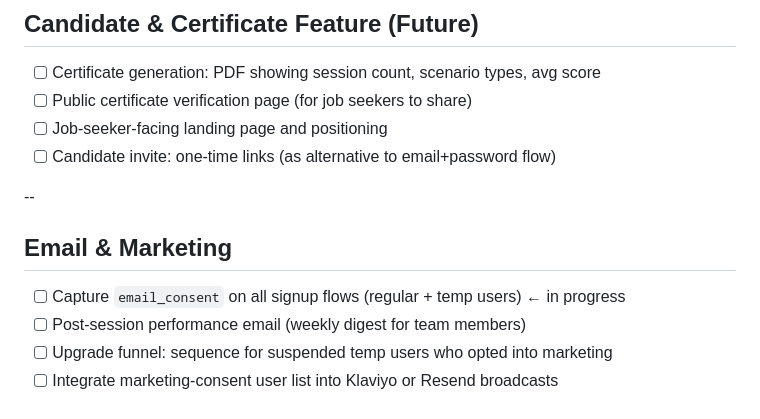
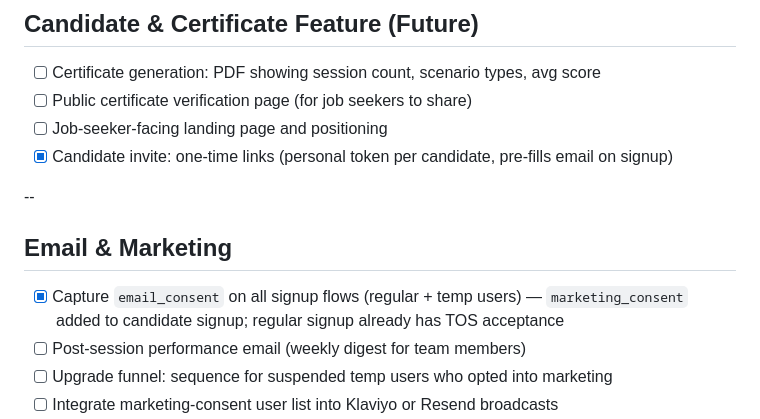
Before and after one commit to blueoardesigns/TechRP, a Markdown page: TODO.md, the part around one of its changes. Drawn GitHub-style.

Commit message:
docs: mark completed items in TODO — candidate invites, session limits, auth features

```diff
--- a/TODO.md
+++ b/TODO.md
@@ -87,13 +87,13 @@ Last updated: 2026-04-04
 - [ ] Certificate generation: PDF showing session count, scenario types, avg score
 - [ ] Public certificate verification page (for job seekers to share)
 - [ ] Job-seeker-facing landing page and positioning
-- [ ] Candidate invite: one-time links (as alternative to email+password flow)
+- [x] Candidate invite: one-time links (personal token per candidate, pre-fills email on signup)
 
 --
 
 ## Email & Marketing
 
-- [ ] Capture `email_consent` on all signup flows (regular + temp users) ← in progress
+- [x] Capture `email_consent` on all signup flows (regular + temp users) — `marketing_consent` added to candidate signup; regular signup already has TOS acceptance
 - [ ] Post-session performance email (weekly digest for team members)
 - [ ] Upgrade funnel: sequence for suspended temp users who opted into marketing
 - [ ] Integrate marketing-consent user list into Klaviyo or Resend broadcasts
```
Also changed, not shown: other parts of TODO.md (+5 -5 lines).
